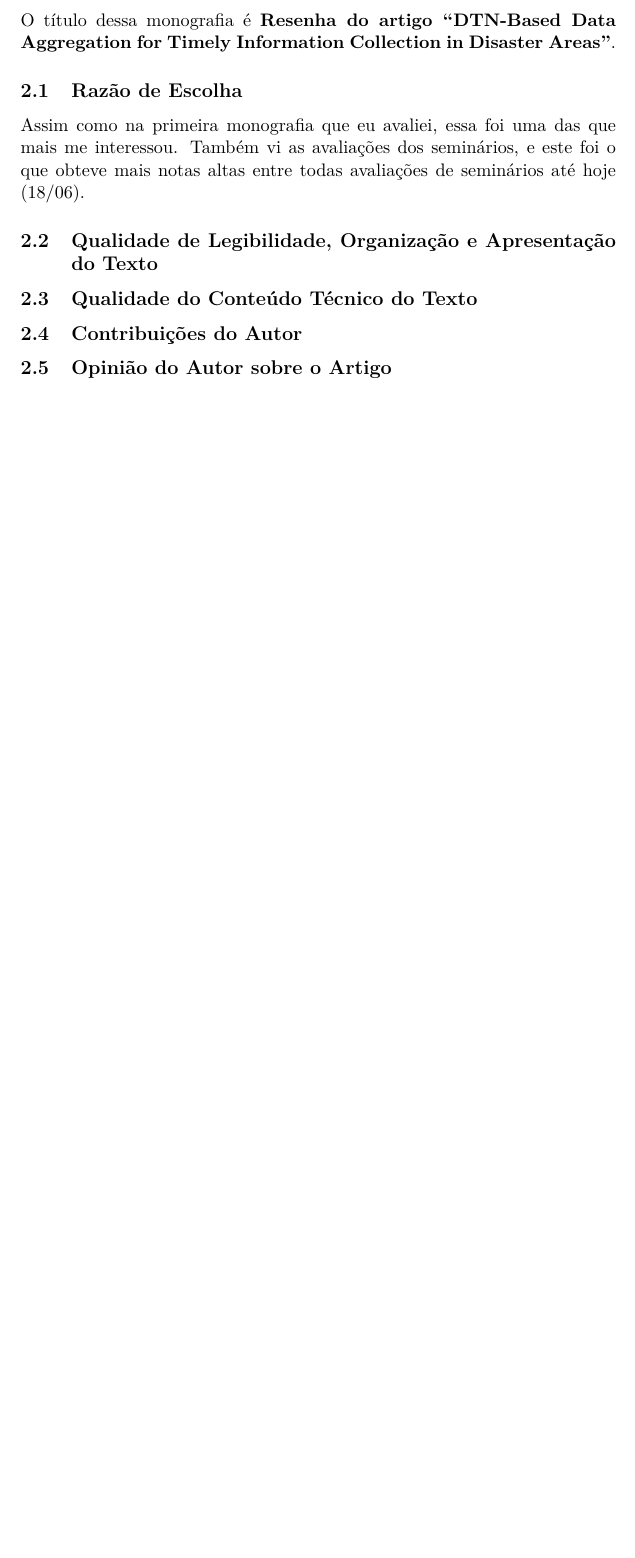
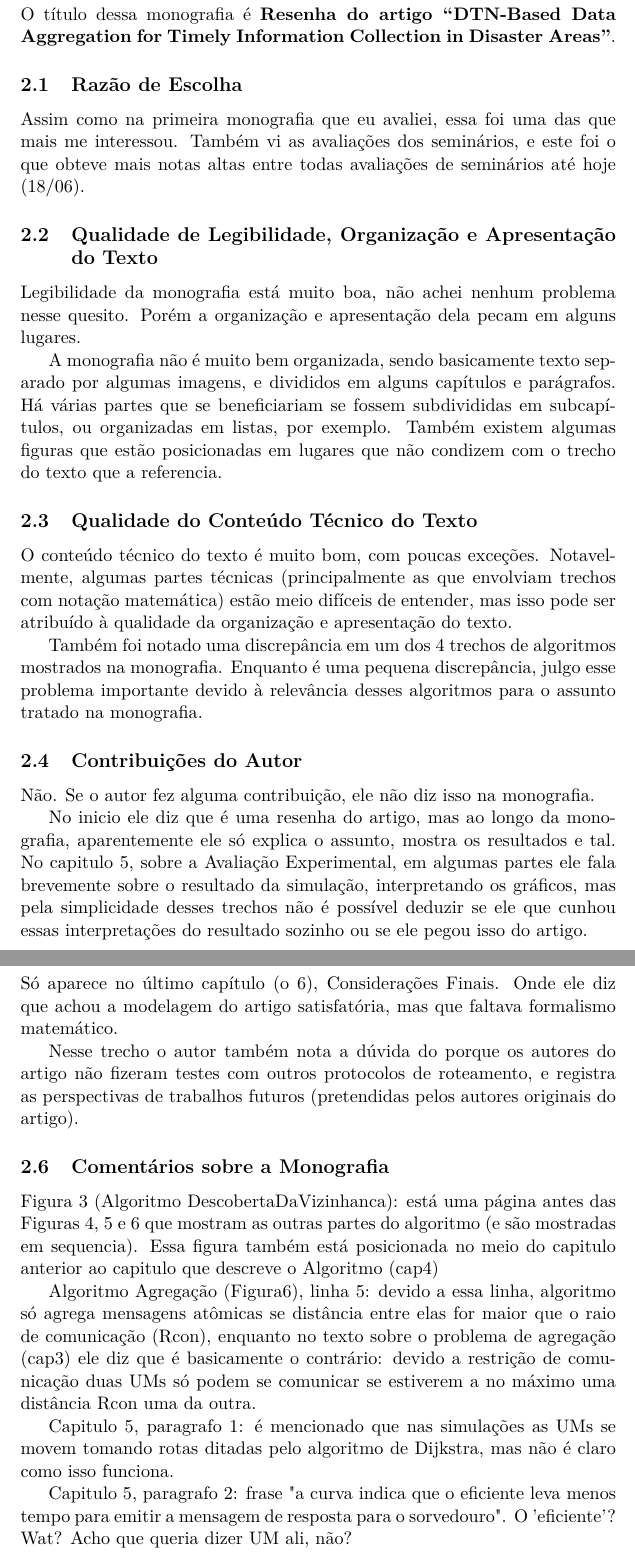
Before and after one commit to Rewasvat/movel-seminario, a LaTeX document (avaliacao_monografias/avaliacoes.tex): part of page 3 of 3 before the commit and two parts of pages 3 and 4 of 4 after it, the two joined at a grey line, cut so that both start at the same text, the shorter picture padded with empty space. Compiled offline with pdfLaTeX.

Commit message:
avaliacao das monografias terminada. Só falta tirar o trecho de comentarios e coloca-los nos pdfs das monografias

```diff
--- a/avaliacao_monografias/avaliacoes.tex
+++ b/avaliacao_monografias/avaliacoes.tex
@@ -65,8 +65,56 @@ Também vi as avaliações dos seminários, e este foi o que obteve mais notas a
 de seminários até hoje (18/06).
 
 \subsection{Qualidade de Legibilidade, Organização e Apresentação do Texto}
+Legibilidade da monografia está muito boa, não achei nenhum problema nesse quesito. Porém
+a organização e apresentação dela pecam em alguns lugares.
+
+A monografia não é muito bem organizada, sendo basicamente texto separado por algumas imagens,
+e divididos em alguns capítulos e parágrafos. Há várias partes que se beneficiariam se fossem subdivididas
+em subcapítulos, ou organizadas em listas, por exemplo. Também existem algumas figuras que estão
+posicionadas em lugares que não condizem com o trecho do texto que a referencia.
+
 \subsection{Qualidade do Conteúdo Técnico do Texto}
-\subsection{Contribuições do Autor} %monografia apresenta contribuicoes do autor da mesma?
+O conteúdo técnico do texto é muito bom, com poucas exceções. Notavelmente, algumas partes técnicas
+(principalmente as que envolviam trechos com notação matemática) estão meio difíceis de entender,
+mas isso pode ser atribuído à qualidade da organização e apresentação do texto.
+
+Também foi notado uma discrepância em um dos 4 trechos de algoritmos mostrados na monografia. Enquanto
+é uma pequena discrepância, julgo esse problema importante devido à relevância desses algoritmos para
+o assunto tratado na monografia.
+
+\subsection{Contribuições do Autor}
+Não. Se o autor fez alguma contribuição, ele não diz isso na monografia.
+
+No inicio ele diz que é uma resenha do artigo, mas ao longo da monografia,
+aparentemente ele só explica o assunto, mostra os resultados e tal. No capitulo 5,
+sobre a Avaliação Experimental, em algumas partes ele fala brevemente sobre o resultado da simulação,
+interpretando os gráficos, mas pela simplicidade desses trechos não é possível deduzir se ele
+que cunhou essas interpretações do resultado sozinho ou se ele pegou isso do artigo.
+
 \subsection{Opinião do Autor sobre o Artigo}
+Só aparece no último capítulo (o 6), Considerações Finais. Onde ele diz que achou a modelagem
+do artigo satisfatória, mas que faltava formalismo matemático.
+
+Nesse trecho o autor também nota a dúvida do porque os autores do artigo não fizeram testes
+com outros protocolos de roteamento, e registra as perspectivas de trabalhos futuros (pretendidas
+pelos autores originais do artigo).
+
+\subsection{Comentários sobre a Monografia}
+Figura 3 (Algoritmo DescobertaDaVizinhanca): está uma página antes das Figuras 4, 5 e 6
+que mostram as outras partes do algoritmo (e são mostradas em sequencia). Essa figura
+também está posicionada no meio do capitulo anterior ao capitulo que descreve o Algoritmo (cap4)
+
+Algoritmo Agregação (Figura6), linha 5: devido a essa linha, algoritmo só agrega mensagens
+atômicas se distância entre elas for maior que o raio de comunicação (Rcon), enquanto no texto
+sobre o problema de agregação (cap3) ele diz que é basicamente o contrário: devido a restrição de
+comunicação duas UMs só podem se comunicar se estiverem a no máximo uma distância Rcon uma da outra.
+
+Capitulo 5, paragrafo 1: é mencionado que nas simulações as UMs se movem tomando rotas ditadas
+pelo algoritmo de Dijkstra, mas não é claro como isso funciona.
+
+Capitulo 5, paragrafo 2: frase "a curva indica que o eficiente leva menos tempo para emitir a
+mensagem de resposta para o sorvedouro". O 'eficiente'? Wat? Acho que queria dizer UM ali, não?
+
+
 
 \end{document}
```
Also changed, not shown: avaliacao_monografias/avaliacoes.pdf, avaliacao_monografias/avaliacoes.tex (2 more changed lines).
